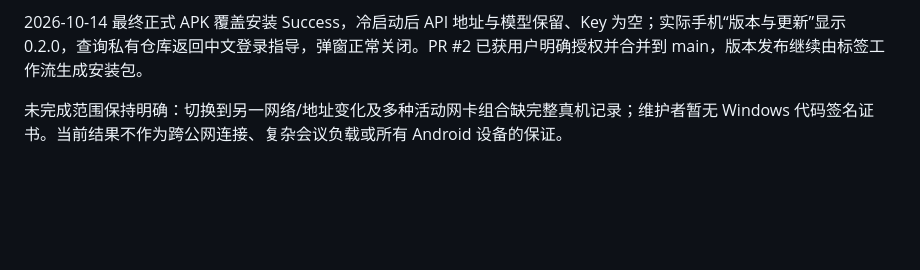
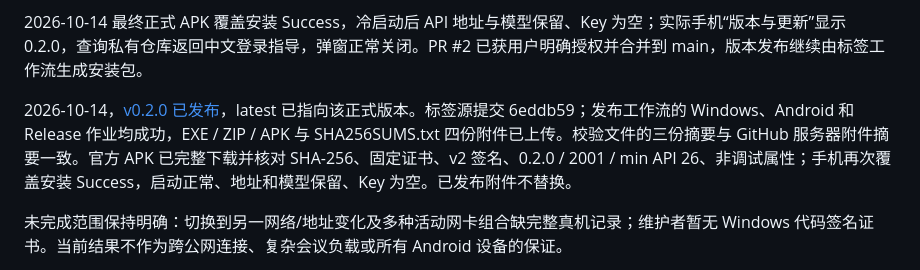
Before and after one commit to BuanDesu/PAIRO-Meeting-Assistant-Public, a Markdown page: docs/PROJECT_PROGRESS.md, the part around the change. Rendered like a GitHub page; blank space fills up the shorter version.

```diff
--- a/docs/PROJECT_PROGRESS.md
+++ b/docs/PROJECT_PROGRESS.md
@@ -21,6 +21,8 @@
 
 2026-10-14 最终正式 APK 覆盖安装 Success，冷启动后 API 地址与模型保留、Key 为空；实际手机“版本与更新”显示 0.2.0，查询私有仓库返回中文登录指导，弹窗正常关闭。PR #2 已获用户明确授权并合并到 main，版本发布继续由标签工作流生成安装包。
 
+2026-10-14，[v0.2.0 已发布](https://github.com/BuanDesu/p2p-meeting-copilot/releases/tag/v0.2.0)，latest 已指向该正式版本。标签源提交 6eddb59；发布工作流的 Windows、Android 和 Release 作业均成功，EXE / ZIP / APK 与 SHA256SUMS.txt 四份附件已上传。校验文件的三份摘要与 GitHub 服务器附件摘要一致。官方 APK 已完整下载并核对 SHA-256、固定证书、v2 签名、0.2.0 / 2001 / min API 26、非调试属性；手机再次覆盖安装 Success，启动正常、地址和模型保留、Key 为空。已发布附件不替换。
+
 未完成范围保持明确：切换到另一网络/地址变化及多种活动网卡组合缺完整真机记录；维护者暂无 Windows 代码签名证书。当前结果不作为跨公网连接、复杂会议负载或所有 Android 设备的保证。
 
 完整的优先级与结果分别见 [TODO](TODO.md) 和 [实际设备验收](DEVICE_VALIDATION.md)。公网 HTTPS/TURN 部署按实际需求另行配置，当前主要面向同一可信局域网使用。
```
Also changed, not shown: docs/DEVICE_VALIDATION.md (+2 -0 lines).
